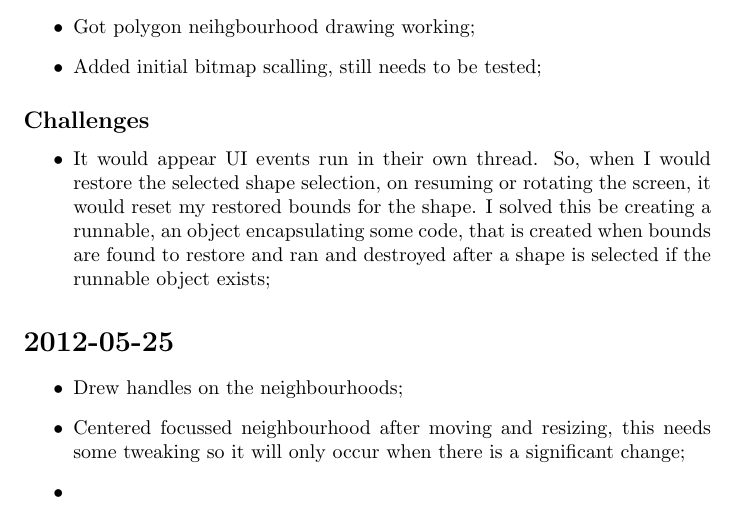
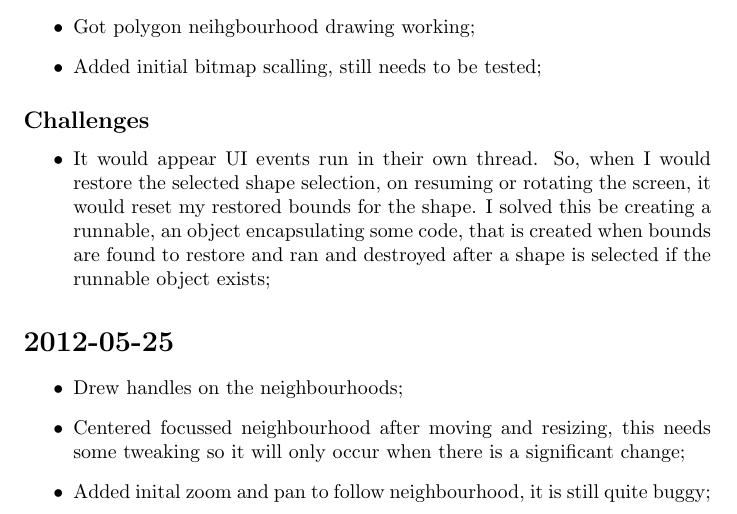
Before and after one commit to GarrettSmith/Proximity-Droid, a LaTeX document (log.tex): part of page 3 of 3, cut so that both start at the same text. Compiled offline with pdfLaTeX.

Commit message:
Updated log

```diff
--- a/log.tex
+++ b/log.tex
@@ -137,7 +137,7 @@
   \item
     Centered focussed neighbourhood after moving and resizing, this needs some tweaking so it will only occur when there is a significant change;
   \item
-
+    Added inital zoom and pan to follow neighbourhood, it is still quite buggy;
 \end{itemize}
 
 
```
